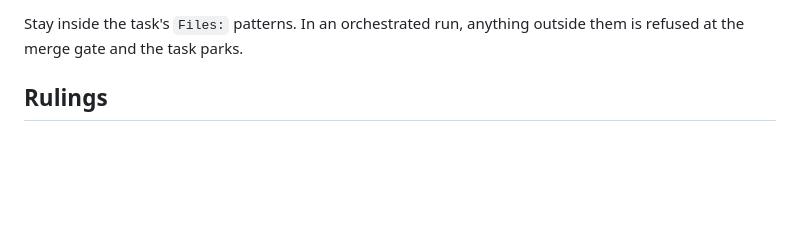
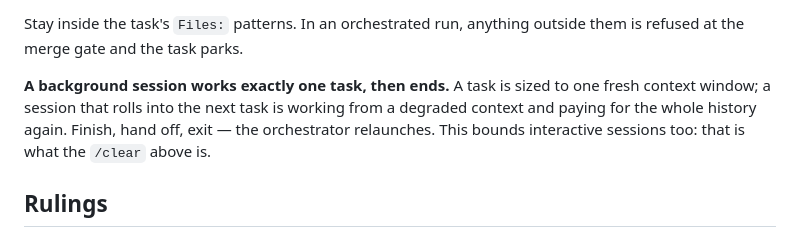
Before and after one commit to saifulapm/workflow, a Markdown page: skills/implement/SKILL.md, the part around the change. Drawn GitHub-style; blank space fills up the shorter version.

Commit message:
One task, one session
The first build session rolled through nine tasks on one growing context. A task is sized to a fresh window; a background session finishes its one task, hands off and ends, and the orchestrator relaunches. Enforcement belongs to the orchestrator - workflow run already dispatches one session per task, and its coming claude --bg backend keeps that shape; the skill line binds the serial stopgap in the meantime.

```diff
--- a/skills/implement/SKILL.md
+++ b/skills/implement/SKILL.md
@@ -24,6 +24,12 @@ First action of the session:
 
 Stay inside the task's `Files:` patterns. In an orchestrated run, anything
 outside them is refused at the merge gate and the task parks.
+
+**A background session works exactly one task, then ends.** A task is sized to
+one fresh context window; a session that rolls into the next task is working
+from a degraded context and paying for the whole history again. Finish, hand
+off, exit — the orchestrator relaunches. This bounds interactive sessions too:
+that is what the `/clear` above is.
 
 ## Rulings
 
```
